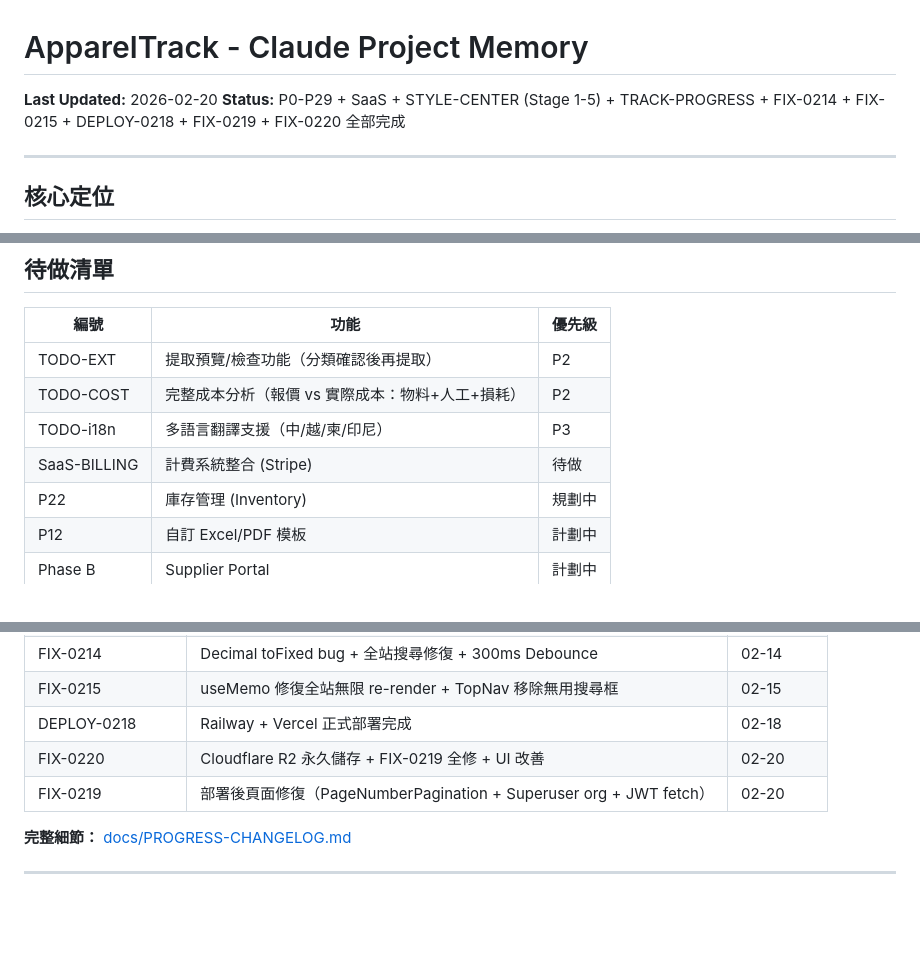
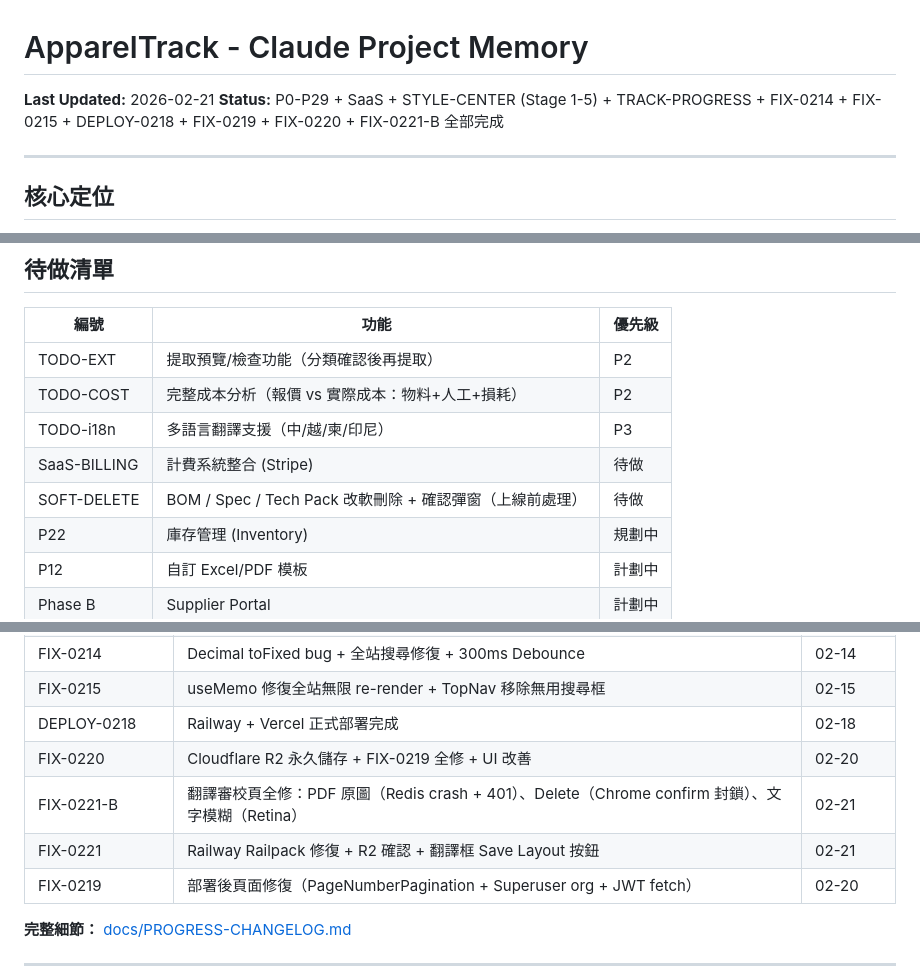
Before and after one commit to Amberh2616/appareltrack, a Markdown page: CLAUDE.md, 3 parts joined by grey strips. Drawn GitHub-style; blank space fills up the shorter version.

Commit message:
docs: 記錄 FIX-0221-B 進度（翻譯審校頁全面修復）
Co-Authored-By: Claude Sonnet 4.6 <noreply@anthropic.com>

```diff
--- a/CLAUDE.md
+++ b/CLAUDE.md
@@ -1,7 +1,7 @@
 # ApparelTrack - Claude Project Memory
 
-**Last Updated:** 2026-02-20
-**Status:** P0-P29 + SaaS + STYLE-CENTER (Stage 1-5) + TRACK-PROGRESS + FIX-0214 + FIX-0215 + DEPLOY-0218 + FIX-0219 + FIX-0220 全部完成
+**Last Updated:** 2026-02-21
+**Status:** P0-P29 + SaaS + STYLE-CENTER (Stage 1-5) + TRACK-PROGRESS + FIX-0214 + FIX-0215 + DEPLOY-0218 + FIX-0219 + FIX-0220 + FIX-0221-B 全部完成
 
 ---
 
@@ -313,6 +313,7 @@ const { canEdit, isAdmin, hasPermission } = usePermissions();
 | TODO-COST | 完整成本分析（報價 vs 實際成本：物料+人工+損耗）| P2 |
 | TODO-i18n | 多語言翻譯支援（中/越/柬/印尼）| P3 |
 | SaaS-BILLING | 計費系統整合 (Stripe) | 待做 |
+| SOFT-DELETE | BOM / Spec / Tech Pack 改軟刪除 + 確認彈窗（上線前處理）| 待做 |
 | P22 | 庫存管理 (Inventory) | 規劃中 |
 | P12 | 自訂 Excel/PDF 模板 | 計劃中 |
 | Phase B | Supplier Portal | 計劃中 |
@@ -355,6 +356,8 @@ const { canEdit, isAdmin, hasPermission } = usePermissions();
 | FIX-0215 | useMemo 修復全站無限 re-render + TopNav 移除無用搜尋框 | 02-15 |
 | DEPLOY-0218 | Railway + Vercel 正式部署完成 | 02-18 |
 | FIX-0220 | Cloudflare R2 永久儲存 + FIX-0219 全修 + UI 改善 | 02-20 |
+| FIX-0221-B | 翻譯審校頁全修：PDF 原圖（Redis crash + 401）、Delete（Chrome confirm 封鎖）、文字模糊（Retina）| 02-21 |
+| FIX-0221 | Railway Railpack 修復 + R2 確認 + 翻譯框 Save Layout 按鈕 | 02-21 |
 | FIX-0219 | 部署後頁面修復（PageNumberPagination + Superuser org + JWT fetch）| 02-20 |
 
 **完整細節：** [docs/PROGRESS-CHANGELOG.md](docs/PROGRESS-CHANGELOG.md)
```
Also changed, not shown: docs/PROGRESS-CHANGELOG.md (+68 -1 lines).
